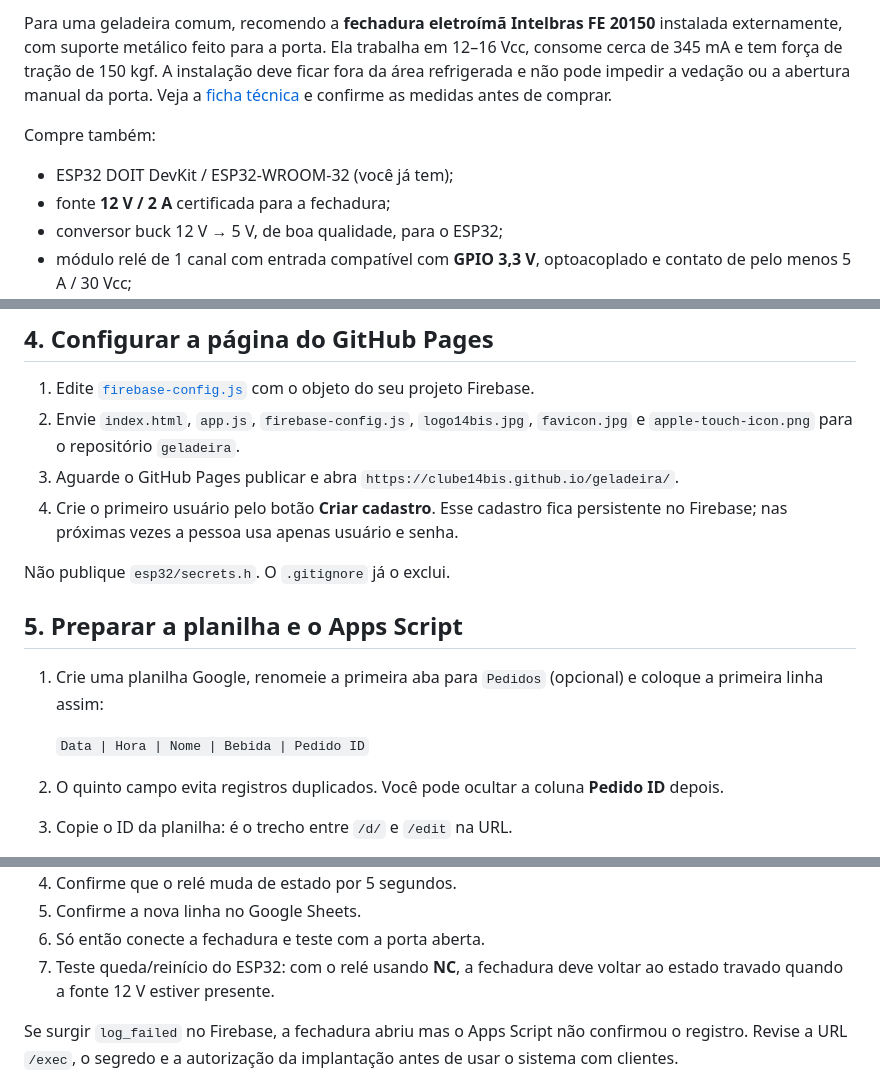
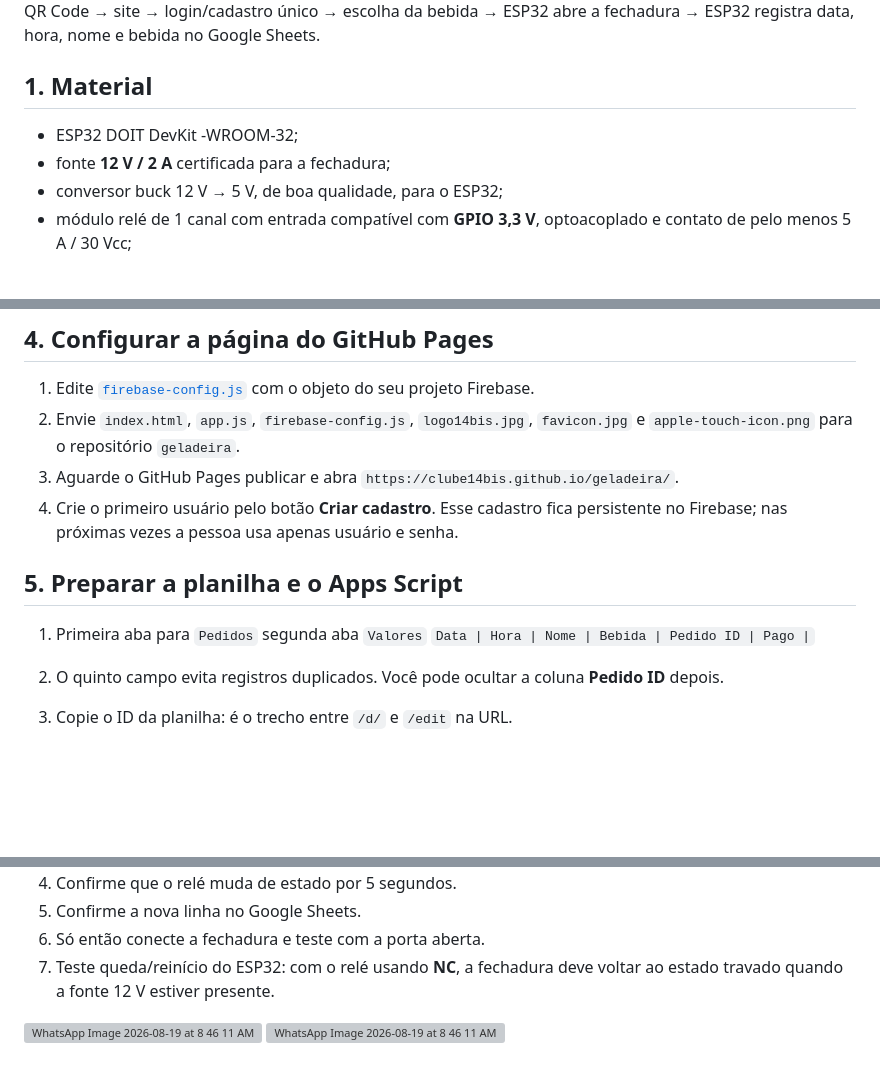
Before and after one commit to clube14bis/geladeira, a Markdown page: README.md, 3 parts joined by grey strips. GitHub-like rendering; blank space fills up the shorter version; grey boxes are pictures that could not be loaded.

Commit message:
Revise README with images and material details
Updated README with images and clarified material list.

```diff
--- a/README.md
+++ b/README.md
@@ -6,9 +6,9 @@ O fluxo é: QR Code → site → login/cadastro único → escolha da bebida →
 
-Para uma geladeira comum, recomendo a **fechadura eletroímã Intelbras FE 20150** instalada externamente, com suporte metálico feito para a porta. Ela trabalha em 12–16 Vcc, consome cerca de 345 mA e tem força de tração de 150 kgf. A instalação deve ficar fora da área refrigerada e não pode impedir a vedação ou a abertura manual da porta. Veja a [ficha técnica](https://suporte.intelbras.com.br/images/9/97/Datasheet_FE_20150_01-15_site1.pdf) e confirme as medidas antes de comprar.
+QR Code → site → login/cadastro único → escolha da bebida → ESP32 abre a fechadura → ESP32 registra data, hora, nome e bebida no Google Sheets.
 
-Compre também:
+## 1. Material
 
-- ESP32 DOIT DevKit / ESP32-WROOM-32 (você já tem);
+- ESP32 DOIT DevKit -WROOM-32;
 - fonte **12 V / 2 A** certificada para a fechadura;
 - conversor buck 12 V → 5 V, de boa qualidade, para o ESP32;
 - módulo relé de 1 canal com entrada compatível com **GPIO 3,3 V**, optoacoplado e contato de pelo menos 5 A / 30 Vcc;
@@ -59,13 +59,11 @@ As regras permitem que cada pessoa leia somente seu próprio pedido. O ESP32 tem
 3. Aguarde o GitHub Pages publicar e abra `https://clube14bis.github.io/geladeira/`.
 4. Crie o primeiro usuário pelo botão **Criar cadastro**. Esse cadastro fica persistente no Firebase; nas próximas vezes a pessoa usa apenas usuário e senha.
 
-Não publique `esp32/secrets.h`. O `.gitignore` já o exclui.
 
 ## 5. Preparar a planilha e o Apps Script
 
-1. Crie uma planilha Google, renomeie a primeira aba para `Pedidos` (opcional) e coloque a primeira linha assim:
-
-   `Data | Hora | Nome | Bebida | Pedido ID`
+1. Primeira aba para `Pedidos` segunda aba `Valores`
+   `Data | Hora | Nome | Bebida | Pedido ID | Pago |`
 
 2. O quinto campo evita registros duplicados. Você pode ocultar a coluna **Pedido ID** depois.
 3. Copie o ID da planilha: é o trecho entre `/d/` e `/edit` na URL.
@@ -108,5 +106,5 @@ O firmware usa HTTPS com certificado raiz do Google; não use `setInsecure()` em
 5. Confirme a nova linha no Google Sheets.
 6. Só então conecte a fechadura e teste com a porta aberta.
 7. Teste queda/reinício do ESP32: com o relé usando **NC**, a fechadura deve voltar ao estado travado quando a fonte 12 V estiver presente.
-
-Se surgir `log_failed` no Firebase, a fechadura abriu mas o Apps Script não confirmou o registro. Revise a URL `/exec`, o segredo e a autorização da implantação antes de usar o sistema com clientes.
+<img width="1556" height="214" alt="WhatsApp Image 2026-08-19 at 8 46 11 AM" src="https://github.com/user-attachments/assets/f829a466-6f32-40d3-a61f-5c12b9c29eaa" />
+<img width="1600" height="264" alt="WhatsApp Image 2026-08-19 at 8 46 11 AM" src="https://github.com/user-attachments/assets/1d52324d-310a-41e7-ae60-fe019e44afb4" />
```
Also changed, not shown: other parts of README.md (+2 -2 lines).
